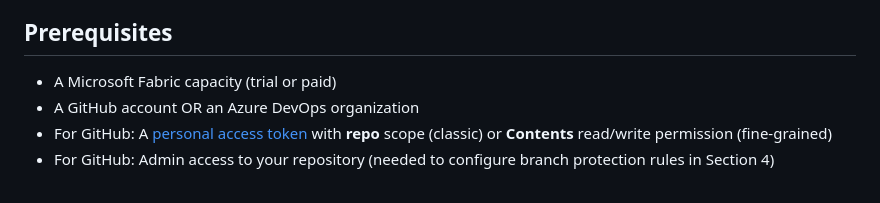
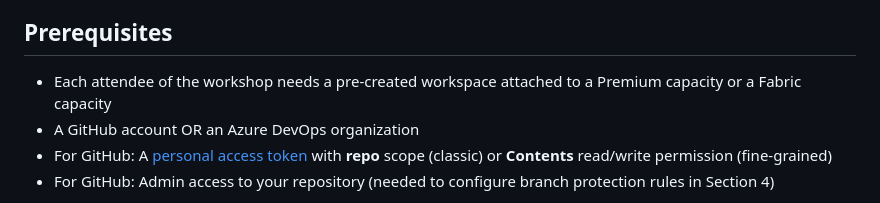
Before and after one commit to markgar/fabric-devops-workshop, a Markdown page: README.md, the part around the change. Rendered like a GitHub page.

```diff
--- a/README.md
+++ b/README.md
@@ -6,7 +6,7 @@ A hands-on workshop for learning source control and DevOps practices with Micros
 
 ## Prerequisites
 
-- A Microsoft Fabric capacity (trial or paid)
+- Each attendee of the workshop needs a pre-created workspace attached to a Premium capacity or a Fabric capacity
 - A GitHub account OR an Azure DevOps organization
 - For GitHub: A [personal access token](https://docs.github.com/en/authentication/keeping-your-account-and-data-secure/managing-your-personal-access-tokens) with **repo** scope (classic) or **Contents** read/write permission (fine-grained)
 - For GitHub: Admin access to your repository (needed to configure branch protection rules in Section 4)
```
Also changed, not shown: lectures/section-01.md (+4 -0 lines).
